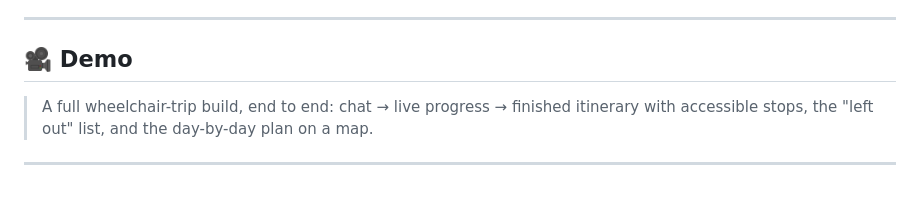
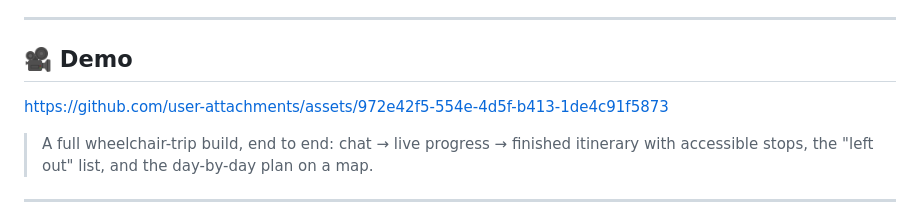
Before and after one commit to rahulfreescale/suitcase, a Markdown page: README.md, the part around the change. Drawn GitHub-style; blank space fills up the shorter version.

Commit message:
Update README.md
upload video

```diff
--- a/README.md
+++ b/README.md
@@ -56,6 +56,12 @@ You tell it what you need:
   placeholder below, then DRAG docs/images/demo.mp4 into the editor here. GitHub
   uploads it and inserts a playable video link automatically.
 -->
+
+
+
+
+
+https://github.com/user-attachments/assets/972e42f5-554e-4d5f-b413-1de4c91f5873
 
 
 
```
